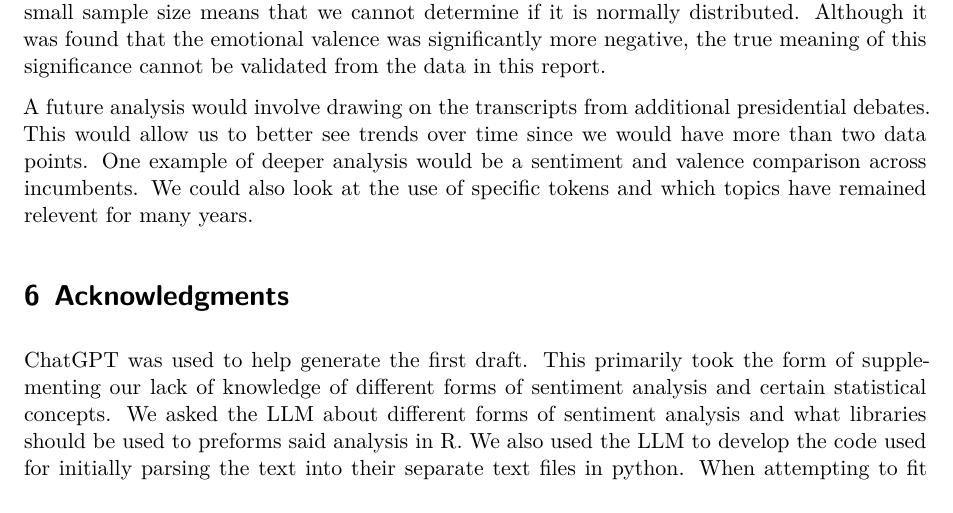
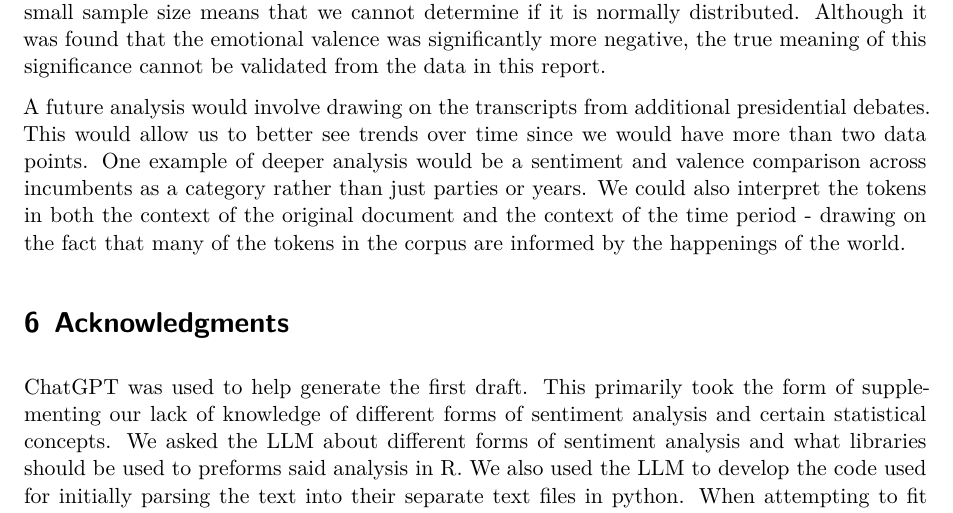
Before and after one commit to TakisGuzzler/CBE1, a Quarto document (CBE1.qmd): part of page 7 of 8, cut so that both start at the same text. Rendered offline with R 4.5, knitr and Pandoc in place of Quarto, then LaTeX, with nearby package versions; some code elsewhere in the file could not run offline.

Commit message:
fixed spelling error and added to discussion

```diff
--- a/CBE1.qmd
+++ b/CBE1.qmd
@@ -552,7 +552,7 @@ Most interesting is the difference between the four career politician candidates
 
 The validity of our t-test is unclear because of the source data's distribution. Using such a small sample size means that we cannot determine if it is normally distributed. Although it was found that the emotional valence was significantly more negative, the true meaning of this significance cannot be validated from the data in this report.
 
-A future analysis would involve drawing on the transcripts from additional presidential debates. This would allow us to better see trends over time since we would have more than two data points. One example of deeper analysis would be a sentiment and valence comparison across incumbents. We could also look at the use of specific tokens and which topics have remained relevent for many years.
+A future analysis would involve drawing on the transcripts from additional presidential debates. This would allow us to better see trends over time since we would have more than two data points. One example of deeper analysis would be a sentiment and valence comparison across incumbents as a category rather than just parties or years. We could also interpret the tokens in both the context of the original document and the context of the time period - drawing on the fact that many of the tokens in the corpus are informed by the happenings of the world.
 
 
 # Acknowledgments {.appendix}
```
